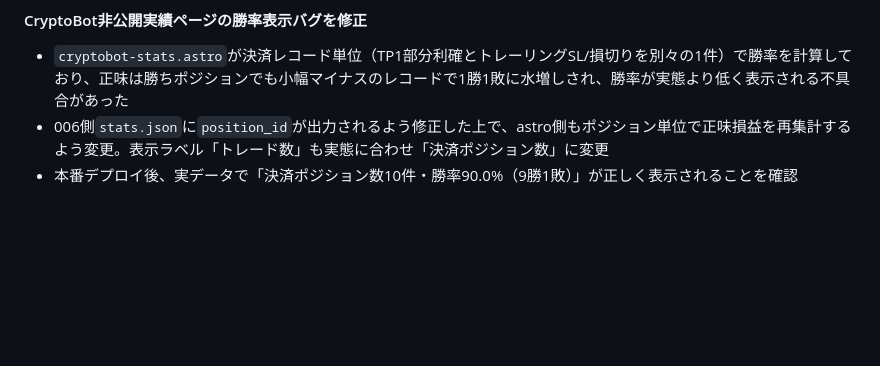
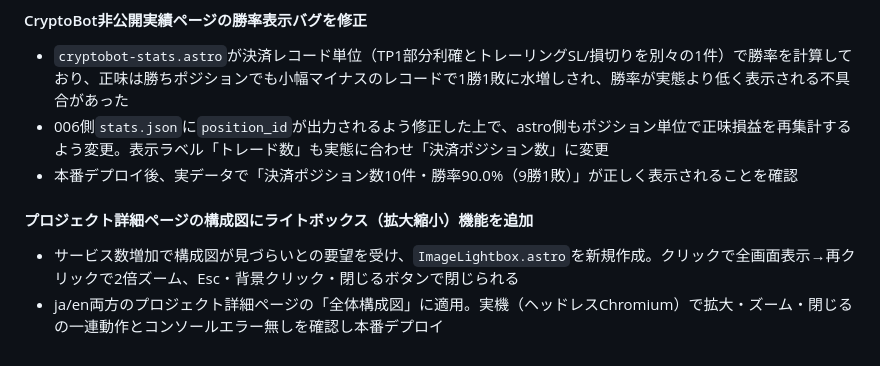
Before and after one commit to Zer0-1179/Zer0-public, a Markdown page: 004_portfolio/docs-public/README.md, the part around the change. Drawn GitHub-style; blank space fills up the shorter version.

```diff
--- a/004_portfolio/docs-public/README.md
+++ b/004_portfolio/docs-public/README.md
@@ -146,3 +146,8 @@ bash scripts/deploy.sh
 - `cryptobot-stats.astro`が決済レコード単位（TP1部分利確とトレーリングSL/損切りを別々の1件）で勝率を計算しており、正味は勝ちポジションでも小幅マイナスのレコードで1勝1敗に水増しされ、勝率が実態より低く表示される不具合があった
 - 006側`stats.json`に`position_id`が出力されるよう修正した上で、astro側もポジション単位で正味損益を再集計するよう変更。表示ラベル「トレード数」も実態に合わせ「決済ポジション数」に変更
 - 本番デプロイ後、実データで「決済ポジション数10件・勝率90.0%（9勝1敗）」が正しく表示されることを確認
+
+#### プロジェクト詳細ページの構成図にライトボックス（拡大縮小）機能を追加
+
+- サービス数増加で構成図が見づらいとの要望を受け、`ImageLightbox.astro`を新規作成。クリックで全画面表示→再クリックで2倍ズーム、Esc・背景クリック・閉じるボタンで閉じられる
+- ja/en両方のプロジェクト詳細ページの「全体構成図」に適用。実機（ヘッドレスChromium）で拡大・ズーム・閉じるの一連動作とコンソールエラー無しを確認し本番デプロイ
```
Also changed, not shown: 004_portfolio/docs-public/CHANGELOG.md (+7 -0 lines).
